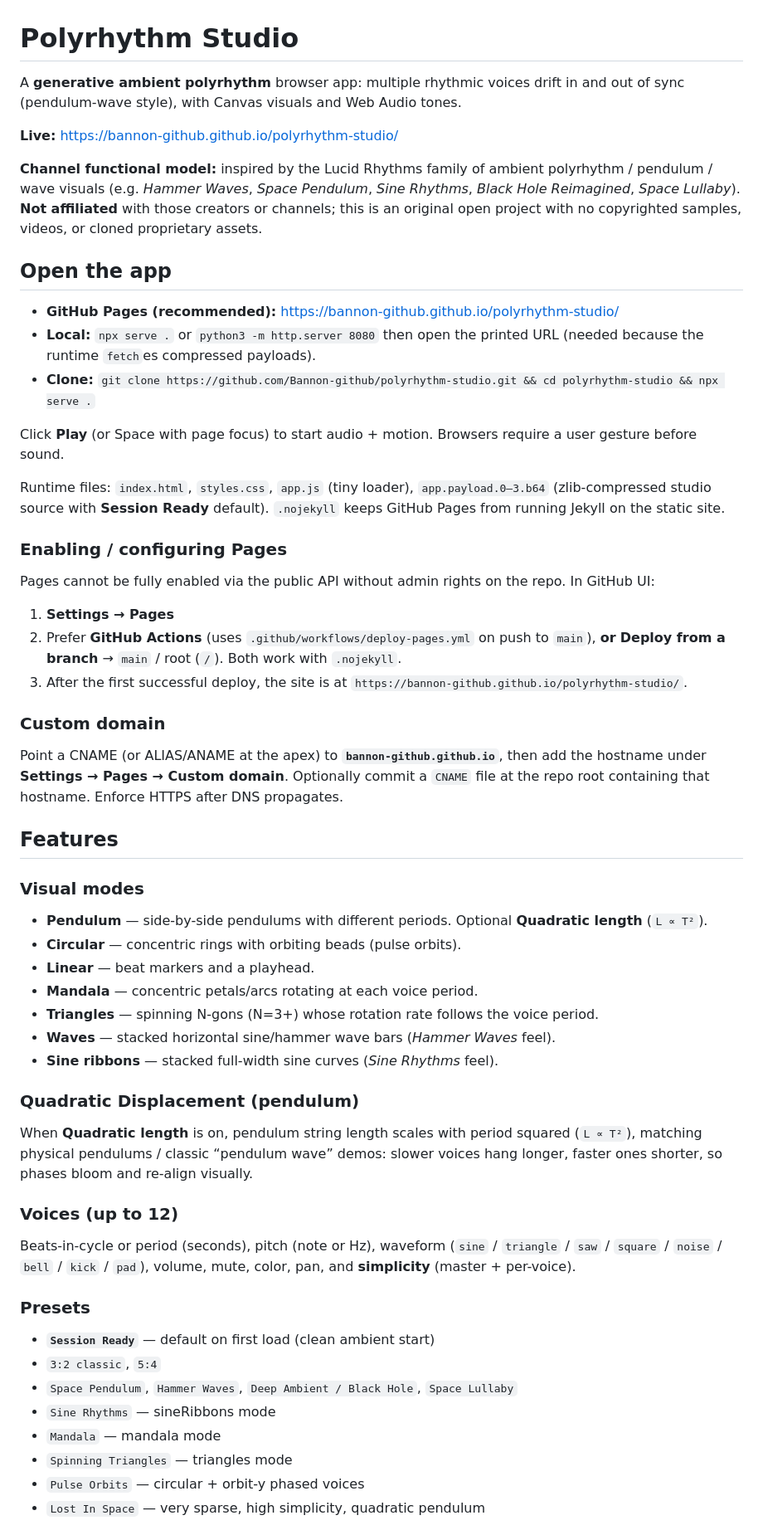
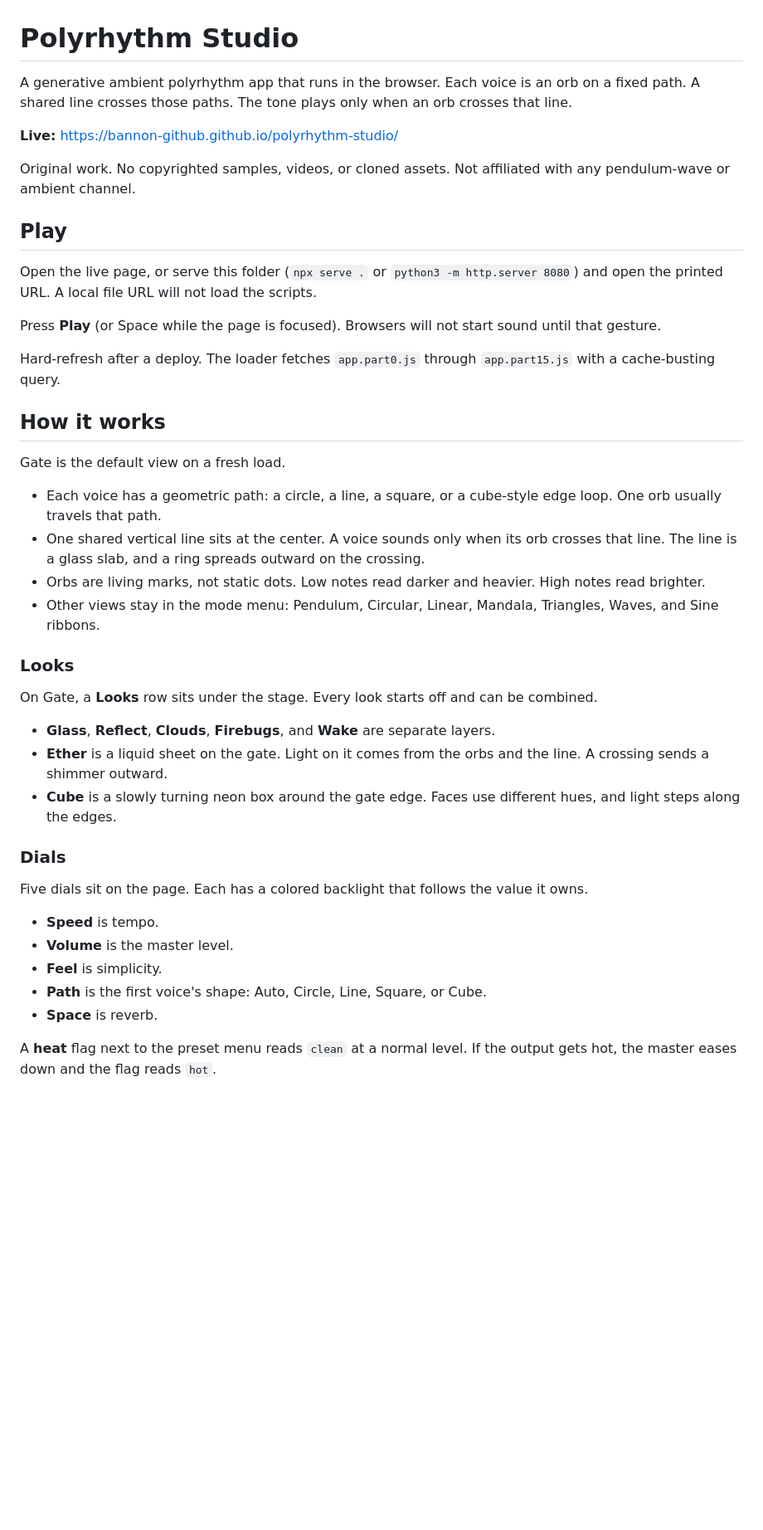
Before and after one commit to Bannon-github/polyrhythm-studio, a Markdown page: README.md, the part around one of its changes. Shown at 83% size. Rendered like a GitHub page; blank space fills up the shorter version.

Commit message:
Rewrite the README around Gate, looks, samples, and Pages.
The old text still described the payload loader and the pre-Gate modes as the whole app.

```diff
--- a/README.md
+++ b/README.md
@@ -1,57 +1,45 @@
 # Polyrhythm Studio
 
-A **generative ambient polyrhythm** browser app: multiple rhythmic voices drift in and out of sync (pendulum-wave style), with Canvas visuals and Web Audio tones.
+A generative ambient polyrhythm app that runs in the browser. Each voice is an orb on a fixed path. A shared line crosses those paths. The tone plays only when an orb crosses that line.
 
 **Live:** [https://bannon-github.github.io/polyrhythm-studio/](https://bannon-github.github.io/polyrhythm-studio/)
 
-**Channel functional model:** inspired by the Lucid Rhythms family of ambient polyrhythm / pendulum / wave visuals (e.g. *Hammer Waves*, *Space Pendulum*, *Sine Rhythms*, *Black Hole Reimagined*, *Space Lullaby*). **Not affiliated** with those creators or channels; this is an original open project with no copyrighted samples, videos, or cloned proprietary assets.
+Original work. No copyrighted samples, videos, or cloned assets. Not affiliated with any pendulum-wave or ambient channel.
 
-## Open the app
+## Play
 
-- **GitHub Pages (recommended):** [https://bannon-github.github.io/polyrhythm-studio/](https://bannon-github.github.io/polyrhythm-studio/)
-- **Local:** `npx serve .` or `python3 -m http.server 8080` then open the printed URL (needed because the runtime `fetch`es compressed payloads).
-- **Clone:** `git clone https://github.com/Bannon-github/polyrhythm-studio.git && cd polyrhythm-studio && npx serve .`
+Open the live page, or serve this folder (`npx serve .` or `python3 -m http.server 8080`) and open the printed URL. A local file URL will not load the scripts.
 
-Click **Play** (or Space with page focus) to start audio + motion. Browsers require a user gesture before sound.
+Press **Play** (or Space while the page is focused). Browsers will not start sound until that gesture.
 
-Runtime files: `index.html`, `styles.css`, `app.js` (tiny loader), `app.payload.0–3.b64` (zlib-compressed studio source with **Session Ready** default). `.nojekyll` keeps GitHub Pages from running Jekyll on the static site.
+Hard-refresh after a deploy. The loader fetches `app.part0.js` through `app.part15.js` with a cache-busting query.
 
-### Enabling / configuring Pages
+## How it works
 
-Pages cannot be fully enabled via the public API without admin rights on the repo. In GitHub UI:
+Gate is the default view on a fresh load.
 
-1. **Settings → Pages**
-2. Prefer **GitHub Actions** (uses `.github/workflows/deploy-pages.yml` on push to `main`), **or** **Deploy from a branch** → `main` / root (`/`). Both work with `.nojekyll`.
-3. After the first successful deploy, the site is at `https://bannon-github.github.io/polyrhythm-studio/`.
+- Each voice has a geometric path: a circle, a line, a square, or a cube-style edge loop. One orb usually travels that path.
+- One shared vertical line sits at the center. A voice sounds only when its orb crosses that line. The line is a glass slab, and a ring spreads outward on the crossing.
+- Orbs are living marks, not static dots. Low notes read darker and heavier. High notes read brighter.
+- Other views stay in the mode menu: Pendulum, Circular, Linear, Mandala, Triangles, Waves, and Sine ribbons.
 
-### Custom domain
+### Looks
 
-Point a CNAME (or ALIAS/ANAME at the apex) to **`bannon-github.github.io`**, then add the hostname under **Settings → Pages → Custom domain**. Optionally commit a `CNAME` file at the repo root containing that hostname. Enforce HTTPS after DNS propagates.
+On Gate, a **Looks** row sits under the stage. Every look starts off and can be combined.
 
-## Features
+- **Glass**, **Reflect**, **Clouds**, **Firebugs**, and **Wake** are separate layers.
+- **Ether** is a liquid sheet on the gate. Light on it comes from the orbs and the line. A crossing sends a shimmer outward.
+- **Cube** is a slowly turning neon box around the gate edge. Faces use different hues, and light steps along the edges.
 
-### Visual modes
-- **Pendulum** — side-by-side pendulums with different periods. Optional **Quadratic length** (`L ∝ T²`).
-- **Circular** — concentric rings with orbiting beads (pulse orbits).
-- **Linear** — beat markers and a playhead.
-- **Mandala** — concentric petals/arcs rotating at each voice period.
-- **Triangles** — spinning N-gons (N=3+) whose rotation rate follows the voice period.
-- **Waves** — stacked horizontal sine/hammer wave bars (*Hammer Waves* feel).
-- **Sine ribbons** — stacked full-width sine curves (*Sine Rhythms* feel).
+### Dials
 
-### Quadratic Displacement (pendulum)
-When **Quadratic length** is on, pendulum string length scales with period squared (`L ∝ T²`), matching physical pendulums / classic “pendulum wave” demos: slower voices hang longer, faster ones shorter, so phases bloom and re-align visually.
+Five dials sit on the page. Each has a colored backlight that follows the value it owns.
 
-### Voices (up to 12)
-Beats-in-cycle or period (seconds), pitch (note or Hz), waveform (`sine` / `triangle` / `saw` / `square` / `noise` / `bell` / `kick` / `pad`), volume, mute, color, pan, and **simplicity** (master + per-voice).
+- **Speed** is tempo.
+- **Volume** is the master level.
+- **Feel** is simplicity.
+- **Path** is the first voice's shape: Auto, Circle, Line, Square, or Cube.
+- **Space** is reverb.
 
-### Presets
-- **`Session Ready`** — default on first load (clean ambient start)
-- `3:2 classic`, `5:4`
-- `Space Pendulum`, `Hammer Waves`, `Deep Ambient / Black Hole`, `Space Lullaby`
-- `Sine Rhythms` — sineRibbons mode
-- `Mandala` — mandala mode
-- `Spinning Triangles` — triangles mode
-- `Pulse Orbits` — circular + orbit-y phased voices
-- `Lost In Space` — very sparse, high simplicity, quadratic pendulum
+A **heat** flag next to the preset menu reads `clean` at a normal level. If the output gets hot, the master eases down and the flag reads `hot`.
 
```
Also changed, not shown: other parts of README.md (+36 -5 lines).
